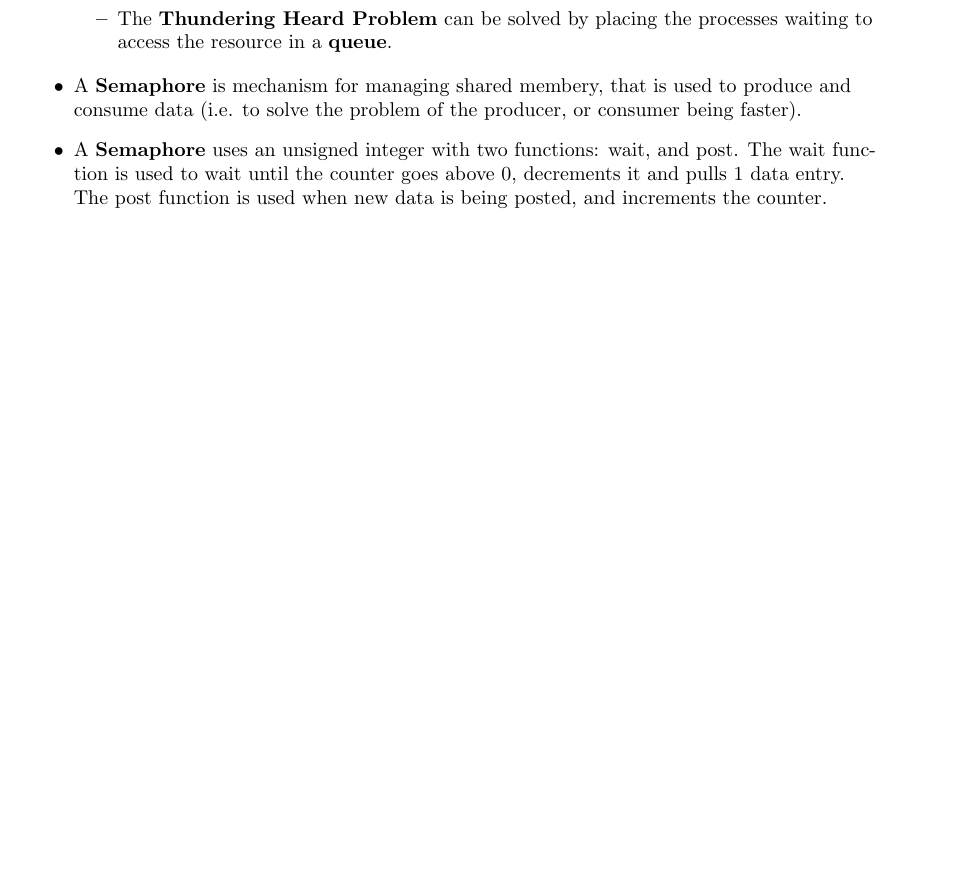
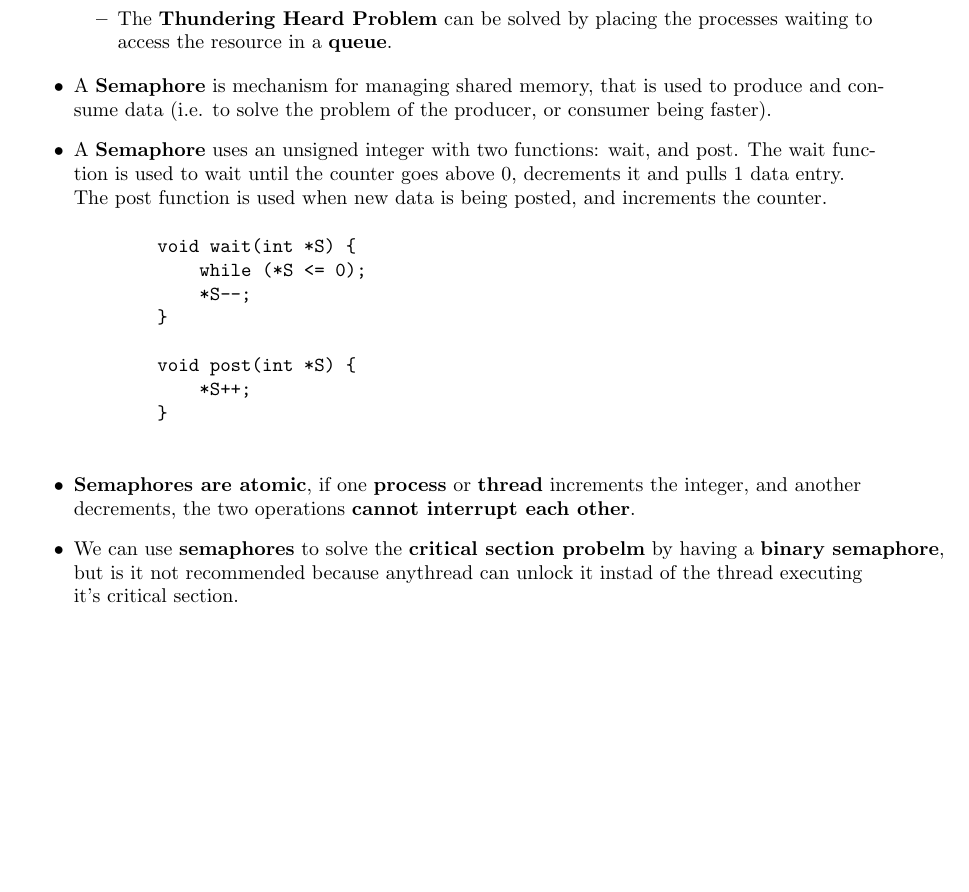
Before and after one commit to mdeslippe/course-work, a LaTeX document (Comp 3300 - Operation System Fundamentals/5. Process Synchronization.tex): part of page 3 of 3, cut so that both start at the same text, the shorter picture padded with empty space. Compiled offline with pdfLaTeX.

Commit message:
Finished Comp 3300 process synchronization note

```diff
--- a/Comp 3300 - Operation System Fundamentals/5. Process Synchronization.tex
+++ b/Comp 3300 - Operation System Fundamentals/5. Process Synchronization.tex
@@ -146,8 +146,20 @@
         \item There is a problem with this solution, known as the \textbf{Thundering Herd Problem}: If there are a large number of processes waiting to access the resource, and wakeup is called, all of the processes wake up at the same time. This leads to a large amount of context-switches. If more processes continue to wait, this could lead to \textbf{starvation}.
         \item The \textbf{Thundering Heard Problem} can be solved by placing the processes waiting to access the resource in a \textbf{queue}.
     \end{itemize}
-    \item A \textbf{Semaphore} is mechanism for managing shared membery, that is used to produce and consume data (i.e. to solve the problem of the producer, or consumer being faster).
+    \item A \textbf{Semaphore} is mechanism for managing shared memory, that is used to produce and consume data (i.e. to solve the problem of the producer, or consumer being faster).
     \item A \textbf{Semaphore} uses an unsigned integer with two functions: wait, and post. The wait function is used to wait until the counter goes above 0, decrements it and pulls 1 data entry. The post function is used when new data is being posted, and increments the counter.
+    \begin{verbatim}
+        void wait(int *S) {
+            while (*S <= 0);
+            *S--;
+        }
+
+        void post(int *S) {
+            *S++;
+        }
+    \end{verbatim}
+    \item \textbf{Semaphores are atomic}, if one \textbf{process} or \textbf{thread} increments the integer, and another decrements, the two operations \textbf{cannot interrupt each other}.
+    \item We can use \textbf{semaphores} to solve the \textbf{critical section probelm} by having a \textbf{binary semaphore}, but is it not recommended because anythread can unlock it instad of the thread executing it's critical section.
 \end{itemize}
 
 \end{document}
```
Also changed, not shown: Comp 3300 - Operation System Fundamentals/5. Process Synchronization.pdf.
